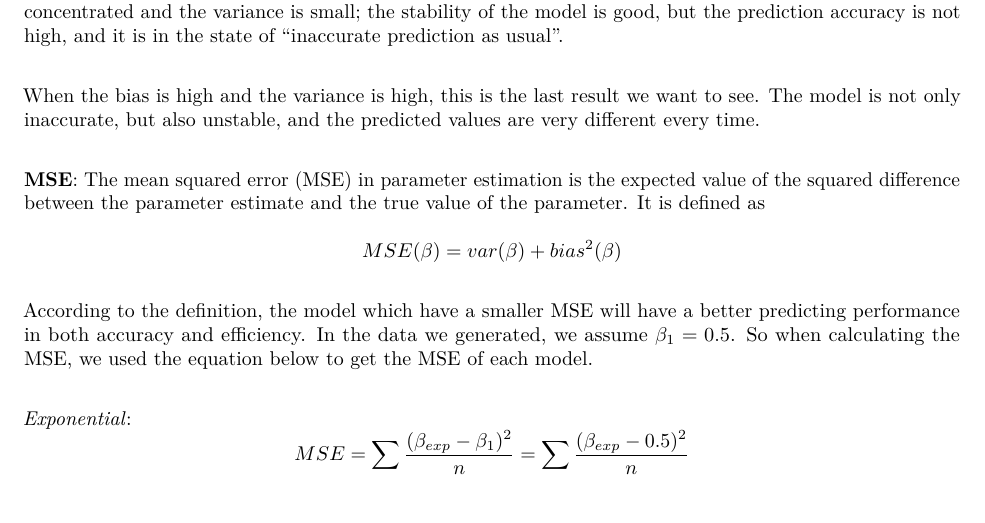
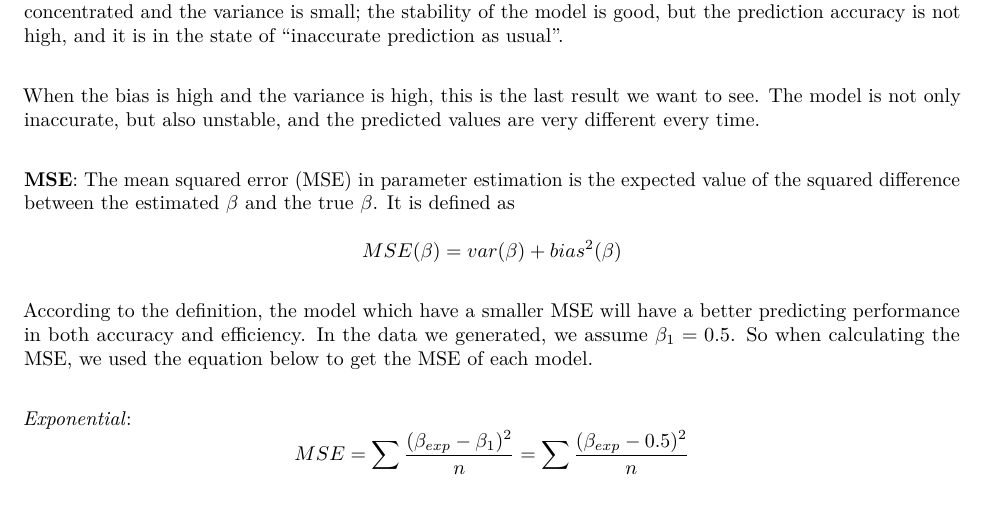
Before and after one commit to MefiMefi/P8160-Project1, an R Markdown document (selection_of_performance_measure.Rmd): part of page 2 of 3, cut so that both start at the same text. Rendered offline with R 4.5, knitr and Pandoc, then LaTeX, with nearby package versions.

Commit message:
selection_almost_final

```diff
--- a/selection_of_performance_measure.Rmd
+++ b/selection_of_performance_measure.Rmd
@@ -40,7 +40,7 @@ In the case of high bias and low variance, the predicted values are far from the
 When the bias is high and the variance is high, this is the last result we want to see. The model is not only inaccurate, but also unstable, and the predicted values are very different every time.\
 
 **MSE**:
-The mean squared error (MSE) in parameter estimation is the expected value of the squared difference between the parameter estimate and the true value of the parameter. It is defined as\
+The mean squared error (MSE) in parameter estimation is the expected value of the squared difference between the estimated $\beta$ and the true $\beta$. It is defined as\
 $$MSE(\beta)=var(\beta)+bias^2(\beta)$$\
 According to the definition, the model which have a smaller MSE will have a better predicting performance in both accuracy and efficiency.
 In the data we generated, we assume $\beta_{1}=0.5$. So when calculating the MSE, we used the equation below to get the MSE of each model.\
```
